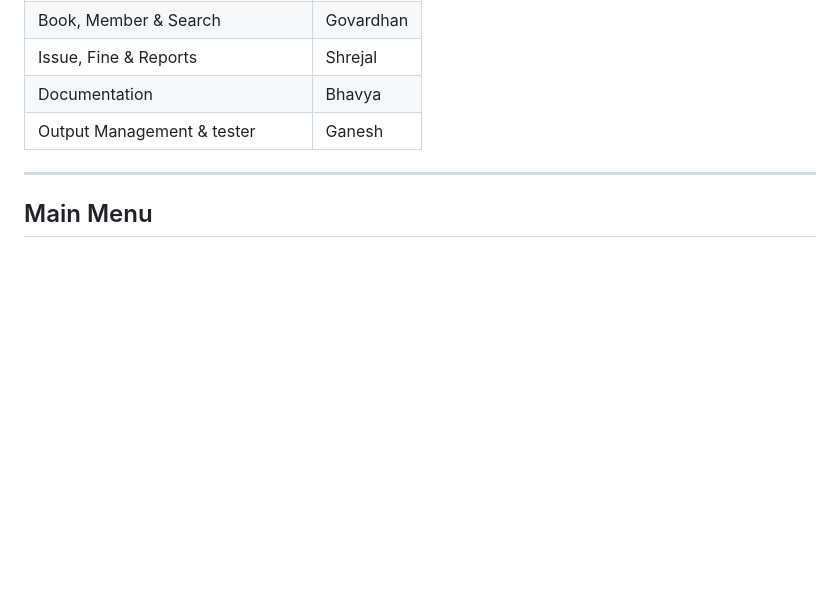
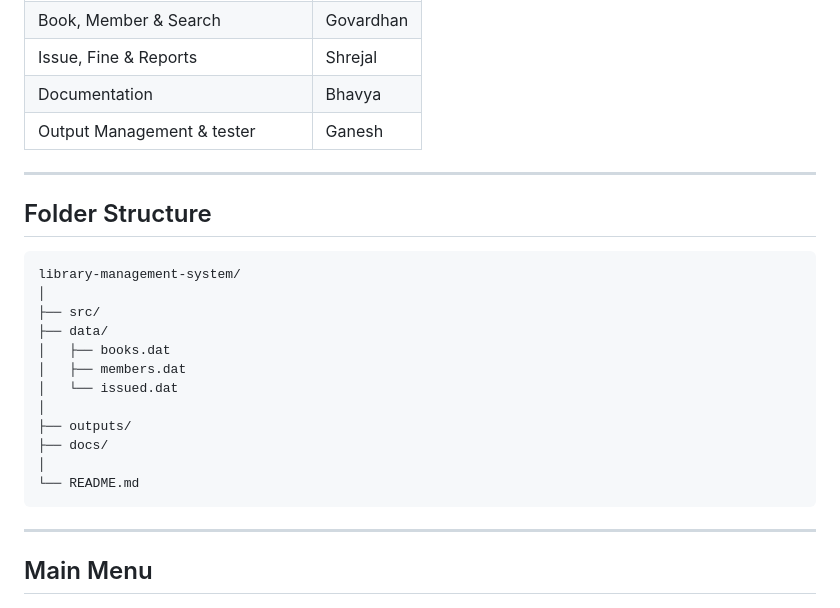
Before and after one commit to SaiArnav/library-management-system, a Markdown page: README.md, the part around the change. Drawn GitHub-style; blank space fills up the shorter version.

````diff
--- a/README.md
+++ b/README.md
@@ -16,6 +16,23 @@ A menu-driven console application developed in C using Data Structures for effic
 | Documentation                            | Bhavya            |
 | Output Management & tester               | Ganesh            |
 
+---
+## Folder Structure
+
+```
+library-management-system/
+│
+├── src/
+├── data/
+│   ├── books.dat
+│   ├── members.dat
+│   └── issued.dat
+│
+├── outputs/
+├── docs/
+│
+└── README.md
+```
 ---
 
 ## Main Menu
````
